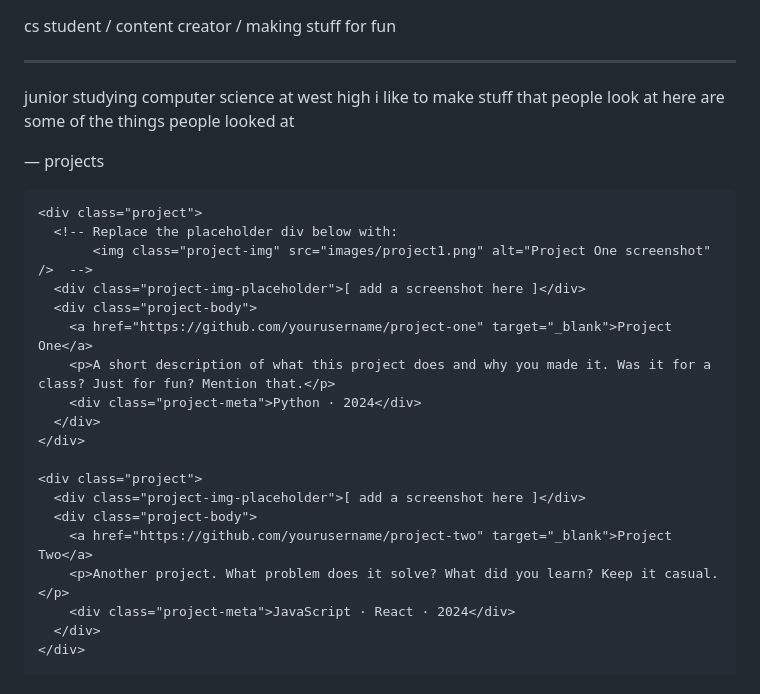
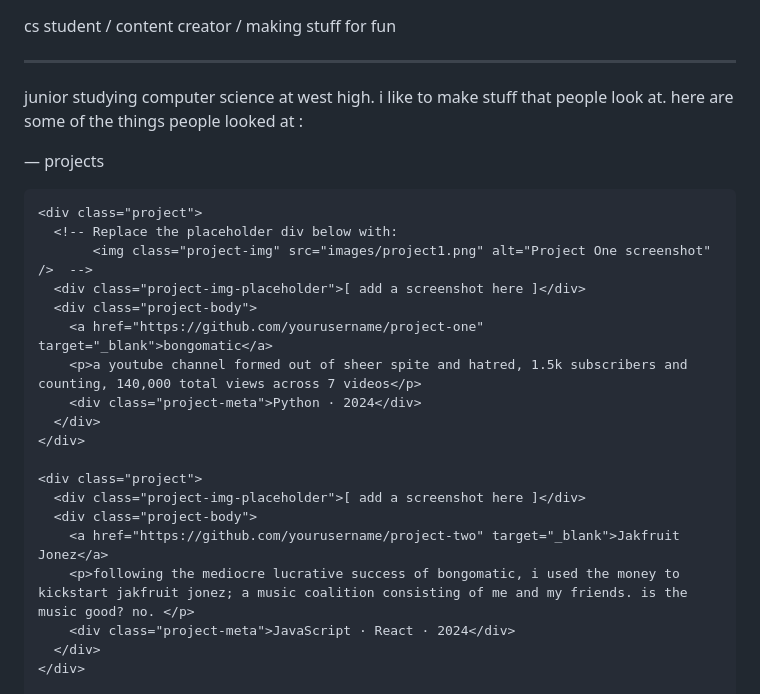
Before and after one commit to toomeysimon/toomeysimon.github.io, a Markdown page: README.md, the part around the change. GitHub-like rendering.

```diff
--- a/README.md
+++ b/README.md
@@ -176,9 +176,9 @@
   <hr>
 
   <p class="about">
-    junior studying computer science at west high
-    i like to make stuff that people look at
-    here are some of the things people looked at
+    junior studying computer science at west high.
+    i like to make stuff that people look at.
+    here are some of the things people looked at :
   </p>
 
   <p class="section-title">— projects</p>
@@ -190,8 +190,8 @@
            <img class="project-img" src="images/project1.png" alt="Project One screenshot" />  -->
       <div class="project-img-placeholder">[ add a screenshot here ]</div>
       <div class="project-body">
-        <a href="https://github.com/yourusername/project-one" target="_blank">Project One</a>
-        <p>A short description of what this project does and why you made it. Was it for a class? Just for fun? Mention that.</p>
+        <a href="https://github.com/yourusername/project-one" target="_blank">bongomatic</a>
+        <p>a youtube channel formed out of sheer spite and hatred, 1.5k subscribers and counting, 140,000 total views across 7 videos</p>
         <div class="project-meta">Python · 2024</div>
       </div>
     </div>
@@ -199,8 +199,8 @@
     <div class="project">
       <div class="project-img-placeholder">[ add a screenshot here ]</div>
       <div class="project-body">
-        <a href="https://github.com/yourusername/project-two" target="_blank">Project Two</a>
-        <p>Another project. What problem does it solve? What did you learn? Keep it casual.</p>
+        <a href="https://github.com/yourusername/project-two" target="_blank">Jakfruit Jonez</a>
+        <p>following the mediocre lucrative success of bongomatic, i used the money to kickstart jakfruit jonez; a music coalition consisting of me and my friends. is the music good? no. </p>
         <div class="project-meta">JavaScript · React · 2024</div>
       </div>
     </div>
```
